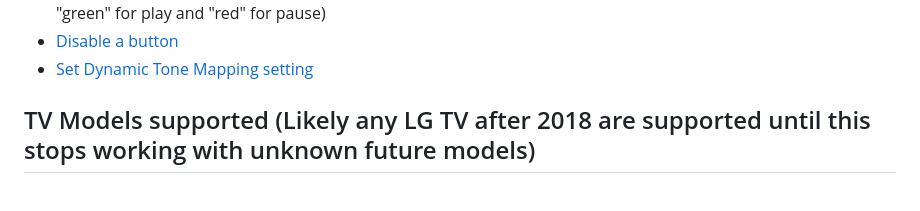
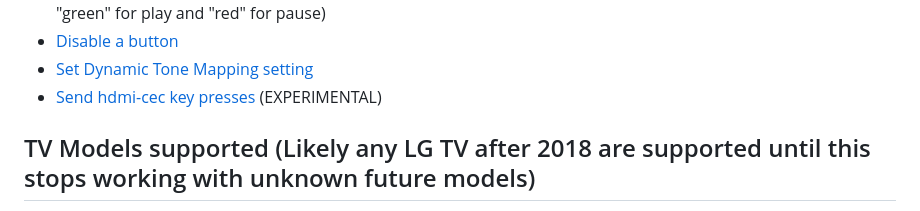
Before and after one commit to andrewfraley/magic_mapper, a Markdown page: README.md, the part around the change. Rendered like a GitHub page.

Commit message:
add top readme link for cec

```diff
--- a/README.md
+++ b/README.md
@@ -21,6 +21,7 @@ The script has support to do the the following (default config button):
 - [Simulate a button press](#press_button) (useful to send play and pause commands on remotes without these buttons, ie use "green" for play and "red" for pause)
 - [Disable a button](#disabling-a-button)
 - [Set Dynamic Tone Mapping setting](#set_dynamic_tone_mapping)
+- [Send hdmi-cec key presses](#send_cec_button) (EXPERIMENTAL)
 
 ## TV Models supported (Likely any LG TV after 2018 are supported until this stops working with unknown future models)
 
```
